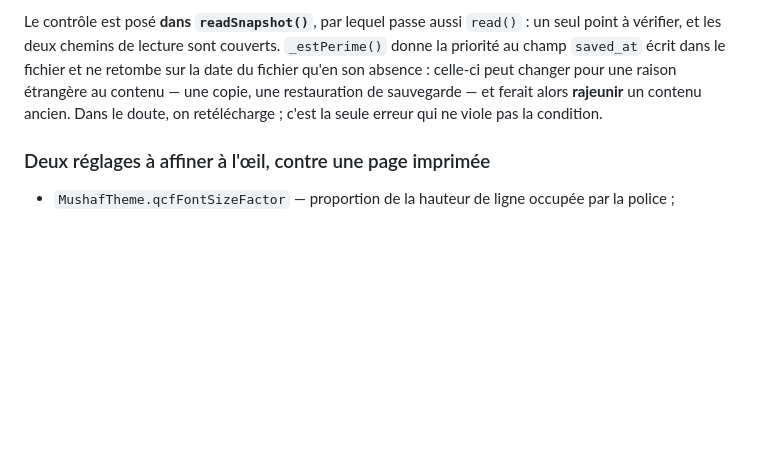
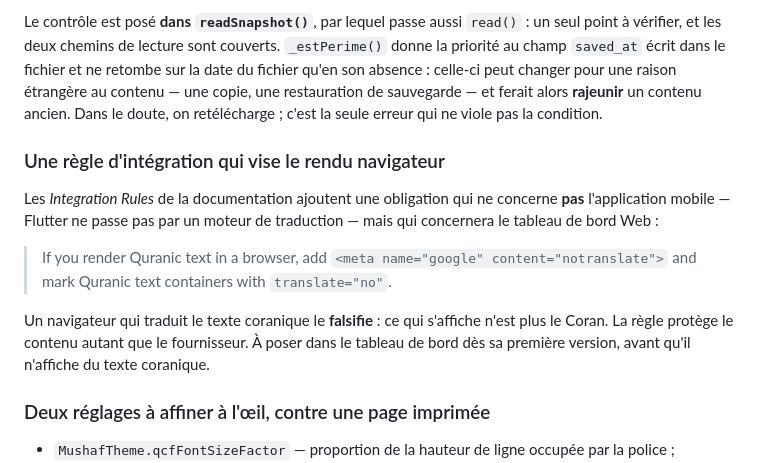
Before and after one commit to Msoumaya2019/SoumayaQuran, a Markdown page: README.md, the part around the change. Rendered like a GitHub page; blank space fills up the shorter version.

Commit message:
Consigner la règle d'intégration sur la traduction du texte coranique
Les Integration Rules de la documentation imposent, pour tout rendu de texte
coranique dans un navigateur, `<meta name="google" content="notranslate">` et
`translate="no"` sur les conteneurs de texte.

L'application mobile n'est pas concernée — Flutter ne passe pas par un moteur de
traduction — mais le tableau de bord Web le sera. La règle est notée là où elle
s'appliquera, avant que ce tableau de bord n'affiche du texte coranique.

Elle protège le contenu autant que le fournisseur : un navigateur qui traduit le
Coran ne l'affiche plus.

```diff
--- a/README.md
+++ b/README.md
@@ -469,6 +469,19 @@ changer pour une raison étrangère au contenu — une copie, une restauration d
 sauvegarde — et ferait alors **rajeunir** un contenu ancien. Dans le doute, on
 retélécharge ; c'est la seule erreur qui ne viole pas la condition.
 
+### Une règle d'intégration qui vise le rendu navigateur
+
+Les *Integration Rules* de la documentation ajoutent une obligation qui ne concerne **pas**
+l'application mobile — Flutter ne passe pas par un moteur de traduction — mais qui concernera le
+tableau de bord Web :
+
+> If you render Quranic text in a browser, add `<meta name="google" content="notranslate">` and mark
+> Quranic text containers with `translate="no"`.
+
+Un navigateur qui traduit le texte coranique le **falsifie** : ce qui s'affiche n'est plus le Coran.
+La règle protège le contenu autant que le fournisseur. À poser dans le tableau de bord dès sa
+première version, avant qu'il n'affiche du texte coranique.
+
 ### Deux réglages à affiner à l'œil, contre une page imprimée
 
 - `MushafTheme.qcfFontSizeFactor` — proportion de la hauteur de ligne occupée
```
